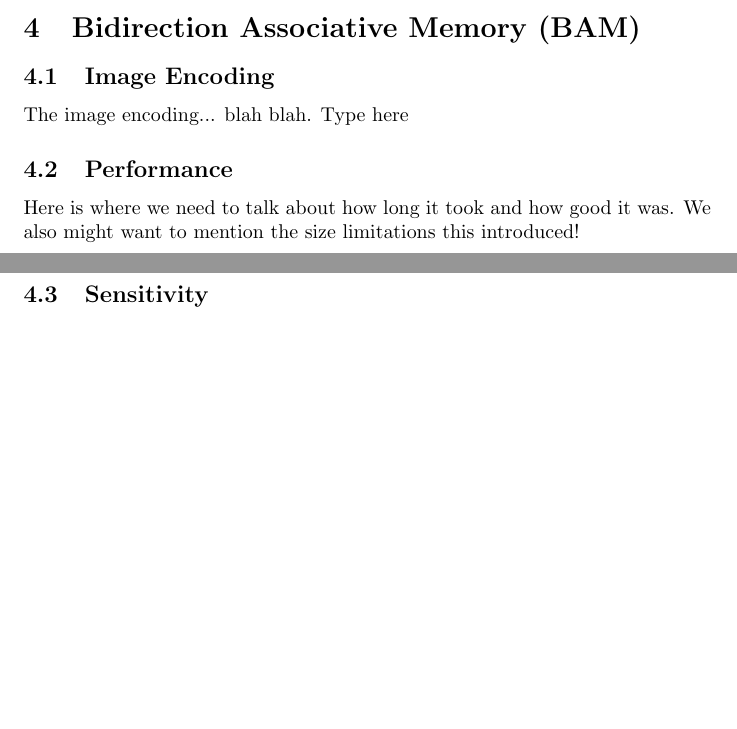
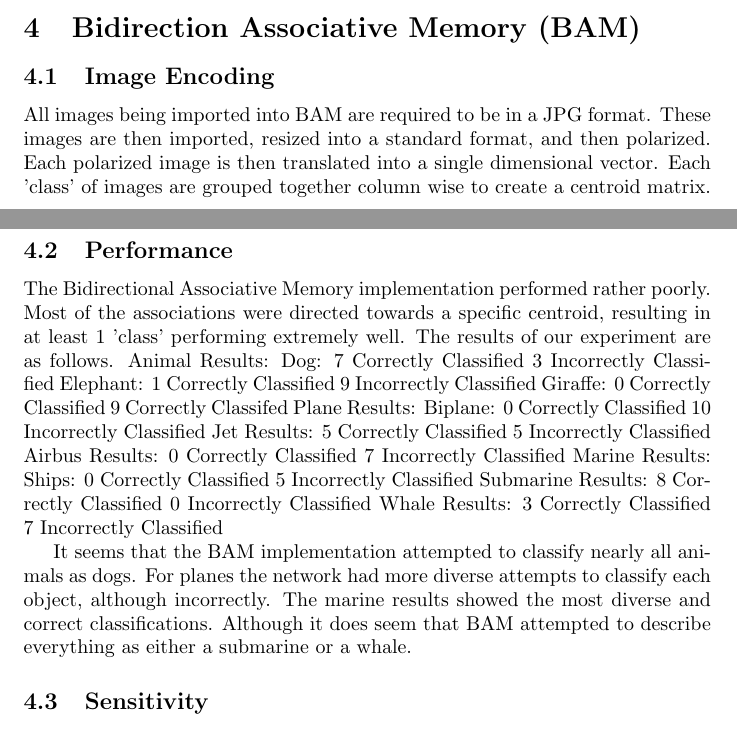
Before and after one commit to Dove-Bren/NeuralClassification, a LaTeX document (paper.tex): two parts of pages 2 and 3 of 5, joined at a grey line, cut so that both start at the same text, the shorter picture padded with empty space. Compiled offline with pdfLaTeX.

Commit message:
Began working on the Project Report (BAM)

```diff
--- a/paper.tex
+++ b/paper.tex
@@ -58,12 +58,53 @@ what we did ended up working.
 \section{Bidirection Associative Memory (BAM)}
 
 \subsection{Image Encoding}
-The image encoding... blah blah. Type here
+All images being imported into BAM are required to be in a JPG format. These
+images are then imported, resized into a standard format, and then polarized.
+Each polarized image is then translated into a single dimensional vector.
+Each 'class' of images are grouped together column wise to create a centroid
+matrix.
 
 \subsection{Performance}
-Here is where we need to talk about how long it took and how good it was. We
-also might want to mention the size limitations this introduced!
+The Bidirectional Associative Memory implementation performed rather poorly.
+Most of the associations were directed towards a specific centroid, resulting
+in at least 1 'class' performing extremely well. The results of our
+experiment are as follows.
+Animal Results:
+    Dog:
+        7 Correctly Classified
+        3 Incorrectly Classified
+    Elephant:
+        1 Correctly Classified
+        9 Incorrectly Classified
+    Giraffe:
+        0 Correctly Classified
+        9 Correctly Classifed
+Plane Results:
+    Biplane:
+        0 Correctly Classified
+        10 Incorrectly Classified
+    Jet Results:
+        5 Correctly Classified
+        5 Incorrectly Classified
+    Airbus Results:
+        0 Correctly Classified
+        7 Incorrectly Classified
+Marine Results:
+    Ships:
+        0 Correctly Classified
+        5 Incorrectly Classified
+    Submarine Results:
+        8 Correctly Classified
+        0 Incorrectly Classified
+    Whale Results:
+        3 Correctly Classified
+        7 Incorrectly Classified
 
+It seems that the BAM implementation attempted to classify nearly all animals
+as dogs. For planes the network had more diverse attempts to classify each
+object, although incorrectly. The marine results showed the most diverse and
+correct classifications. Although it does seem that BAM attempted to describe
+everything as either a submarine or a whale.
 \subsection{Sensitivity}
 This section is about how badly noise and the size disrupted our accuracy
 
```
